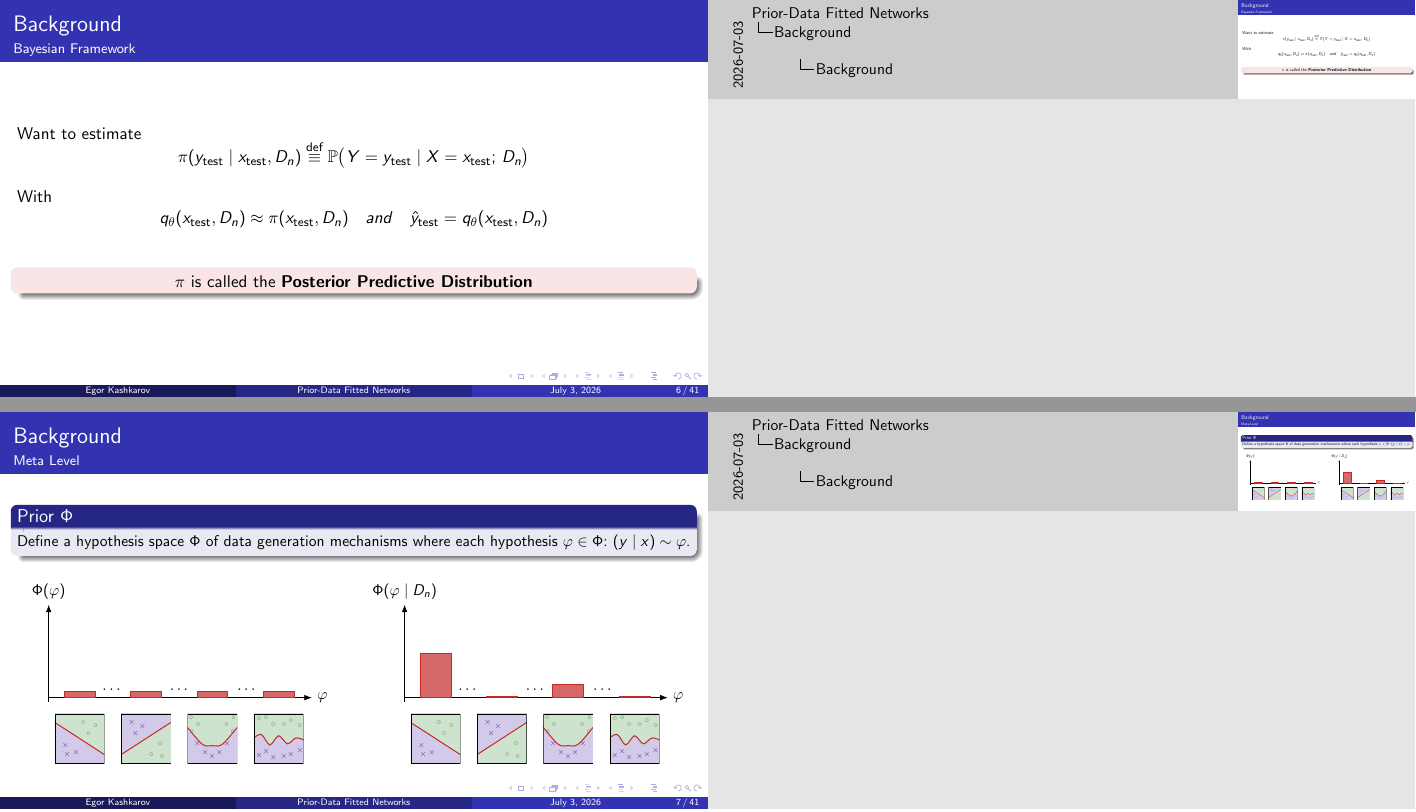
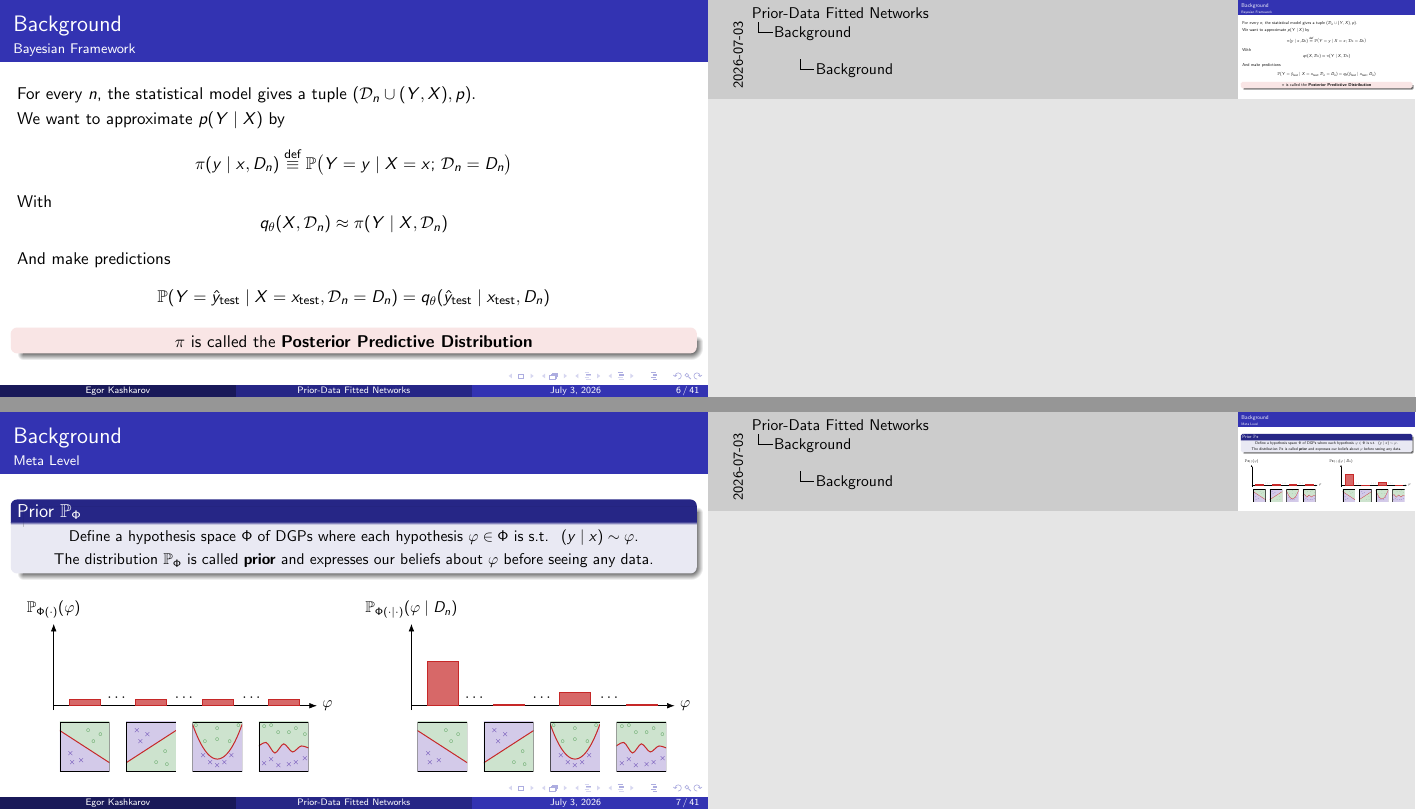
Before and after one commit to kshkrvea/ICL-theory-seminar, LaTeX slides (slides/main.tex, which reads slides/figures.tex, slides/sections/background.tex): pages 6 and 7 of 45 before the commit and pages 9 and 10 of 50 after it, joined at a grey line. Compiled offline with pdfLaTeX.

Commit message:
slides: made notation more accurate

```diff
--- a/slides/figures.tex
+++ b/slides/figures.tex
@@ -244,7 +242,7 @@
 \newcommand{\metapanel}[5]{%
   \begin{tikzpicture}[scale=0.5]
     \draw[-{Latex}] (-1.9,0) -- (10,0) node[right] {$\varphi$};
-    \draw[-{Latex}] (-1.9,-0.2) -- (-1.9,4.2) node[above] {#1};
+    \draw[-{Latex}] (-1.9,-0.2) -- (-1.9,3.7) node[above] {#1};
 
     \draw[fill=testred!70, draw=testred] (-1.2,0) rectangle (0.2,#2);
     \node at (-0.5,-1.85) {\scalebox{0.8}{\hypLinA}};
--- a/slides/sections/background.tex
+++ b/slides/sections/background.tex
@@ -17,3 +17,4 @@
         \node[hlA, draw, circle, thick, minimum size=6pt, inner sep=0pt] at (0.95,1.9) {};
         \node[hlA] at (0.55,2.25) {$x^{(1)}$};
         \featurelegend
+        \node[overlay, align=center] at (3.0,-0.9) {\ $\mathcal{D}_n = D_{12} = \Big\{ \big(x^{(1)}; 1\big),\, \dots,\, \big(x^{(12)}; 0\big) \Big\}$};
@@ -26 +26,3 @@
       \begin{gather*}
+        \text{r.v. }\mathcal{D}_n = \big(X^{(i)}, Y^{(i)}\big)_{i=1}^n \quad \text{is s.t. }
+        \big( X^{(i)}, Y^{(i)} \big) \overset{\text{iid}}{\sim} p_0(\cdot, \cdot)
@@ -54 +52,5 @@
+      At inference we want to estimate $p_0(Y \mid X)$:
       \begin{enumerate}
+        \item fix $\mathcal{D}_n = D_n$
+        \item train $q_\theta(X) \approx p_0(Y \mid X)$ on data from $D_n$
+        \item predict $\mathbb{P}(Y = \hat{y}_{\text{test}} \mid X = x_{\text{test}}) = q_\theta(\hat{y}_{\text{test}} \mid x_{\text{test}})$
@@ -64,19 +63,26 @@
 \begin{frame}{Background}
   \framesubtitle{Bayesian Framework}
 
-  Want to estimate
+  For every $n$, the statistical model gives a tuple $ (\mathcal{D}_n \cup (Y, X), p). $
+
+  \vspace{0.25em}
+
+  We want to approximate $p(Y \mid X)$ by
   \[
-    \pi(y_{\text{test}} \mid x_{\text{test}}, D_n)
+    \pi(y \mid x, D_n)
     \overset{\text{def}}{\equiv}
-    \mathbb{P}\big(Y = y_{\text{test}} \mid X = x_{\text{test}};\, D_n\big)
+    \mathbb{P}\big(Y = y \mid X = x;\, \mathcal{D}_n = D_n\big)
   \]
 
-  \vspace{0.5em}
+  \onslide<2->{
   With
   \[
-    q_\theta(x_{\text{test}}, D_n) \approx \pi(x_{\text{test}}, D_n)
-    \quad and \quad
-    \hat{y}_{\text{test}} = q_\theta(x_{\text{test}}, D_n)
+    q_\theta(X, \mathcal{D}_n) \approx \pi(Y \mid X, \mathcal{D}_n)
   \]
+  }
 
-  \vspace{1em}
+  \onslide<3->{
+  \vspace{-1.0em}
+  And make predictions
+  \[
+    \mathbb{P}(Y = \hat{y}_{\text{test}} \mid X = x_{\text{test}}, \mathcal{D}_n = D_n) = q_\theta(\hat{y}_{\text{test}} \mid x_{\text{test}}, D_n)
@@ -89,20 +102,27 @@
   \framesubtitle{Meta Level}
 
   \small
-  \begin{block}{Prior $\Phi$}
-    Define a hypothesis space $\Phi$ of data generation mechanisms where each hypothesis $\varphi \in \Phi$:\ ($y \mid x) \sim \varphi$.
+  \begin{block}{Prior $\mathbb{P}_\Phi$}
+    \begin{center}
+      Define a hypothesis space $\Phi$ of DGPs where each hypothesis $\varphi \in \Phi$ is s.t. \ ($y \mid x) \sim \varphi$.
+    \end{center}
+
+    \vspace{-1.5em}
+    \begin{center}
+      The distribution $\mathbb{P}_\Phi$ is called \textbf{prior} and expresses our beliefs about $\varphi$ before seeing any data.
+    \end{center}
   \end{block}
 
   \begin{columns}[T]
     \begin{column}{0.5\textwidth}
       \centering
       {\footnotesize $ $}\\[0.2em]
-      \metapanel{$\Phi(\varphi)$}{0.3}{0.3}{0.3}{0.3}
+      \metapanel{$\mathbb{P}_{\Phi(\cdot)}(\varphi)$}{0.3}{0.3}{0.3}{0.3}
     \end{column}
     \begin{column}{0.5\textwidth}
       \centering
       {\footnotesize $ $}\\[0.2em]
-      \metapanel{$\Phi(\varphi \mid D_n)$}{2.0}{0.05}{0.6}{0.05}
+      \metapanel{$\mathbb{P}_{\Phi(\cdot \mid \cdot)}(\varphi \mid D_n)$}{2.0}{0.05}{0.6}{0.05}
     \end{column}
   \end{columns}
 \end{frame}
@@ -113,22 +133,22 @@
 
   \onslide<1->{
   \[
-    \pi(y_{\text{test}} \mid \alt<4>{}{\alt<3>{\textcolor{red}{x_{\text{test}}}}{x_{\text{test}}}, }D_n)
-    = \int \varphi(y \mid x)\, d\Phi(\varphi \mid x, D_n) \tag{1}
+    \pi(y \mid {\alt<3>{\textcolor{red}{x}}{x},} \text{ }D_n)
+    = \int \only<2>{\color{blue!90!olive}}\varphi(y \mid x)\only<2>{\color{black}}\, \only<2>{\color{red!70!olive}}d\mathbb{P}_{\Phi(\cdot \mid \cdot)}\only<2>{\color{black}}(\varphi \mid \alt<4>{}{\alt<3>{\textcolor{red}{x}}{x}, }D_n) \tag{1}
   \]
   }
 
   \onslide<2->{
   \begin{align*}
-    = \; & \mathbb{P}\big(\varphi = \varphi_1 = \text{\scalebox{0.45}{\hypLinA}} \mid \alt<4>{}{\alt<3>{\textcolor{red}{x_{\text{test}}}}{x_{\text{test}}}, }D_n\big) \cdot \varphi_1(y_{\text{test}} \mid x_{\text{test}}) \\
-      + \; & \mathbb{P}\big(\varphi = \varphi_2 = \text{\scalebox{0.45}{\hypLinB}} \mid \alt<4>{}{\alt<3>{\textcolor{red}{x_{\text{test}}}}{x_{\text{test}}}, }D_n\big) \cdot \varphi_2(y_{\text{test}} \mid x_{\text{test}}) \; + \; \dots
+    = \; & \only<2>{\color{red!70!olive}}\mathbb{P}\big(\varphi = \varphi_1 = \text{\scalebox{0.45}{\hypLinA}} \mid \alt<4>{}{\alt<3>{\textcolor{red}{x}}{x}, }D_n\big)\only<2>{\color{black}} \cdot \only<2>{\color{blue!90!olive}}\varphi_1(y \mid x)\only<2>{\color{black}} \\
+      + \; & \only<2>{\color{red!70!olive}}\mathbb{P}\big(\varphi = \varphi_2 = \text{\scalebox{0.45}{\hypLinB}} \mid \alt<4>{}{\alt<3>{\textcolor{red}{x}}{x}, }D_n\big)\only<2>{\color{black}} \cdot \only<2>{\color{blue!90!olive}}\varphi_2(y \mid x)\only<2>{\color{black}} \; + \; \dots
   \end{align*}
   }
 
   \onslide<3->{
   \vspace{0.5em}
   \begin{alertblock}{Assumption}
-    \centering $\mathbb{P}(\varphi \mid x, D) = \mathbb{P}(\varphi \mid D)$ \quad (the hypothesis does not depend on $x_{\text{test}}$ itself)
+    \centering $\mathbb{P}(\varphi \mid x, D_n) = \mathbb{P}(\varphi \mid D_n)$ \quad i.e. $x \equiv x_{\text{test}}$ is not informative about hypothesis $\varphi$.
   \end{alertblock}
   }
 \end{frame}
@@ -138 +158,2 @@
 
+  Dropping $x$ from the conditioning on $\varphi$:
@@ -140,19 +160,19 @@
   \[
-    \pi(y_{\text{test}} \mid x_{\text{test}}, D_n)
-    = \int \varphi(y \mid x)\, d\Phi(\varphi \mid D_n)
-    = \int p(y_{\text{test}} \mid x_{\text{test}}, \varphi) \cdot \underbrace{p(\varphi \mid D_n)}_{\text{not available}} \, d\varphi
+    \pi(y \mid x, D_n)
+    = \int \varphi(y \mid x)\, d\mathbb{P}_{\Phi(\cdot \mid \cdot)}(\varphi \mid D_n)
+    = \int p(y \mid x, \varphi) \cdot \underbrace{p(\varphi \mid D_n)}_{\text{not available}} \, d\varphi
   \]
 
   \onslide<2->{
   \vspace{0.5em}
   By Bayes' rule, $p(\varphi \mid D_n) \propto p(D_n \mid \varphi)\, p(\varphi)$, so
   \[
-    \pi(y_{\text{test}} \mid x_{\text{test}}, D_n) \;\propto\; \int
-    \color{olive}{\underbrace{\color{black}p(y_{\text{test}} \mid x_{\text{test}}, \varphi)}_{\substack{\text{prediction based} \\ \text{on hypothesis } \varphi}}}
+    \pi(y \mid x, D_n) \;\propto\; \int
+    \color{olive}{\underbrace{\color{black}p(y \mid x, \varphi)}_{\substack{\text{prediction based} \\ \text{on hypothesis } \varphi}}}
     \color{black}\cdot
     \color{teal}\underbrace{\color{black}p(D_n \mid \varphi)}_{\substack{\text{how likely is} \\ D_n \text{ under } \varphi}}
     \color{black}\cdot
-    \color{blue!70!olive}\underbrace{\color{black}p(\varphi)}_{\substack{\text{prior belief} \\ \text{about } \varphi}}
+    \color{blue}\underbrace{\color{black}p(\varphi)}_{\substack{\text{prior belief} \\ \text{about } \varphi}}
     \, \color{black}d\varphi
   \]
   }
@@ -164,6 +184,6 @@
   \small
   \setlength{\abovedisplayskip}{3pt}\setlength{\belowdisplayskip}{2pt}
   \setlength{\abovedisplayshortskip}{2pt}\setlength{\belowdisplayshortskip}{2pt}
-  \textbf{Prior-Data Fitted Network} is a numerical approximation of the entire \emph{family} of PPDs $\{\pi(\cdot \mid \cdot,\, D_n)\}_{n}$.
+  \textbf{Prior-Data Fitted Network} is a numerical approximation of the entire \emph{family} of PPDs $\{\pi(\cdot \mid \cdot,\, \mathcal{D}_n)\}_{n}$.
 
   \vspace{-0.2em}
@@ -170,6 +191,6 @@
   \begin{block}{Theorem 2.2. \cite{naglerStatisticalFoundationsPriorData2023}}
     Let $\mathcal{Q}$ be the set of \emph{all} conditional probability functions. Then the PPD satisfies
     \[
-      \pi \;=\; \arg\max_{q \in \mathcal{Q}}\; \mathbb{E}_{\varphi \sim \Phi}\big[\log q(Y \mid X, D_n)\big].
+      \pi \;=\; \arg\max_{q \in \mathcal{Q}}\; \mathbb{E}_{{\color{blue}\varphi \sim \mathbb{P}_{\Phi}},\, {\color{teal}\mathcal{D}_n \cup (Y, X) \sim (\mathcal{D}_{n+1} \mid \varphi)}}\big[\log {\color{olive}q(Y \mid X, \mathcal{D}_n)}\big].
     \]
   \end{block}
@@ -182 +206,4 @@
   \begin{align*}
+    \onslide<2->{\theta^{*}       &= \arg\max_{\theta}\; \mathbb{E}_{N \sim \mathbb{P}_N,\, {\color{blue}\varphi \sim \mathbb{P}_{\Phi}},\, {\color{teal}\mathcal{D}_n \cup (Y, X) \sim (\mathcal{D}_{n+1} \mid \varphi)}}\big[\log {\color{olive}q_{\theta}(Y \mid X, \mathcal{D}_N)}\big]} \\[0.25em]
+    \onslide<3->{                &\phantom{{}={}}\Downarrow\ \ \text{\footnotesize approximate in practice by Monte-Carlo}} \\[0.25em]
+    \onslide<3->{\widehat{\theta} &= \arg\max_{\theta}\; \sum_{j=1}^{m} \log q_{\theta}\big(Y_j \mid X_j, D^{(j)}\big)}
```
Also changed, not shown: slides/main.pdf, slides/figures.tex (52 more changed lines), slides/sections/background.tex (39 more changed lines).
